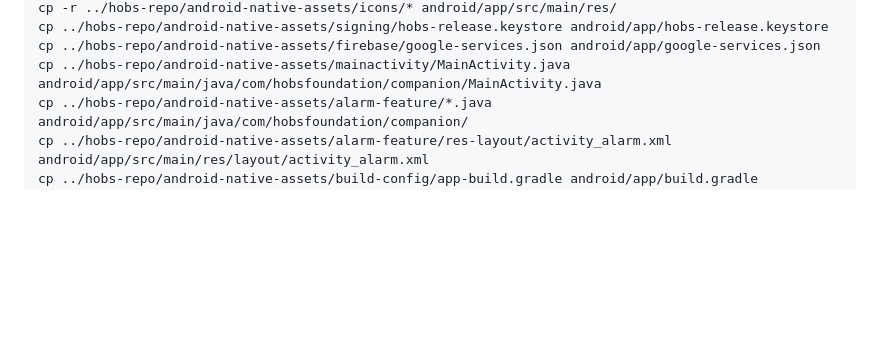
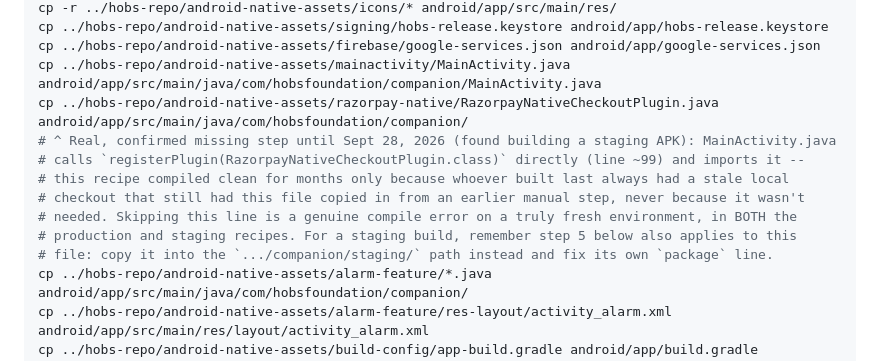
Before and after one commit to homeofbeautifulsouls-sys/hobs-companion-app, a Markdown page: docs/MASTER.md, the part around the change. GitHub-like rendering; blank space fills up the shorter version.

```diff
--- a/docs/MASTER.md
+++ b/docs/MASTER.md
@@ -315,6 +315,14 @@ cp -r ../hobs-repo/android-native-assets/icons/* android/app/src/main/res/
 cp ../hobs-repo/android-native-assets/signing/hobs-release.keystore android/app/hobs-release.keystore
 cp ../hobs-repo/android-native-assets/firebase/google-services.json android/app/google-services.json
 cp ../hobs-repo/android-native-assets/mainactivity/MainActivity.java android/app/src/main/java/com/hobsfoundation/companion/MainActivity.java
+cp ../hobs-repo/android-native-assets/razorpay-native/RazorpayNativeCheckoutPlugin.java android/app/src/main/java/com/hobsfoundation/companion/
+# ^ Real, confirmed missing step until Sept 28, 2026 (found building a staging APK): MainActivity.java
+# calls `registerPlugin(RazorpayNativeCheckoutPlugin.class)` directly (line ~99) and imports it --
+# this recipe compiled clean for months only because whoever built last always had a stale local
+# checkout that still had this file copied in from an earlier manual step, never because it wasn't
+# needed. Skipping this line is a genuine compile error on a truly fresh environment, in BOTH the
+# production and staging recipes. For a staging build, remember step 5 below also applies to this
+# file: copy it into the `.../companion/staging/` path instead and fix its own `package` line.
 cp ../hobs-repo/android-native-assets/alarm-feature/*.java android/app/src/main/java/com/hobsfoundation/companion/
 cp ../hobs-repo/android-native-assets/alarm-feature/res-layout/activity_alarm.xml android/app/src/main/res/layout/activity_alarm.xml
 cp ../hobs-repo/android-native-assets/build-config/app-build.gradle android/app/build.gradle
```
Also changed, not shown: android-native-assets/staging-config/README.md (+24 -23 lines).
